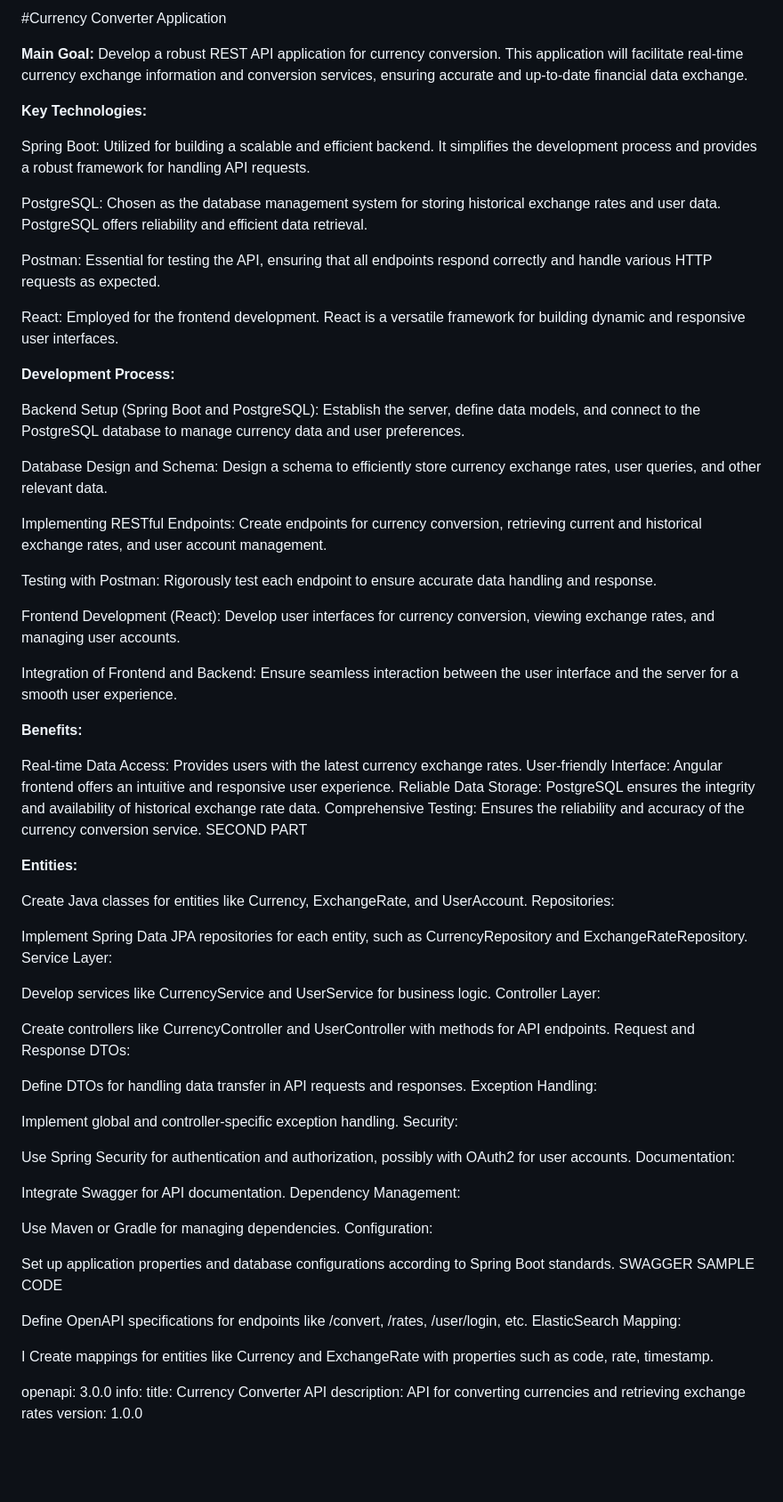
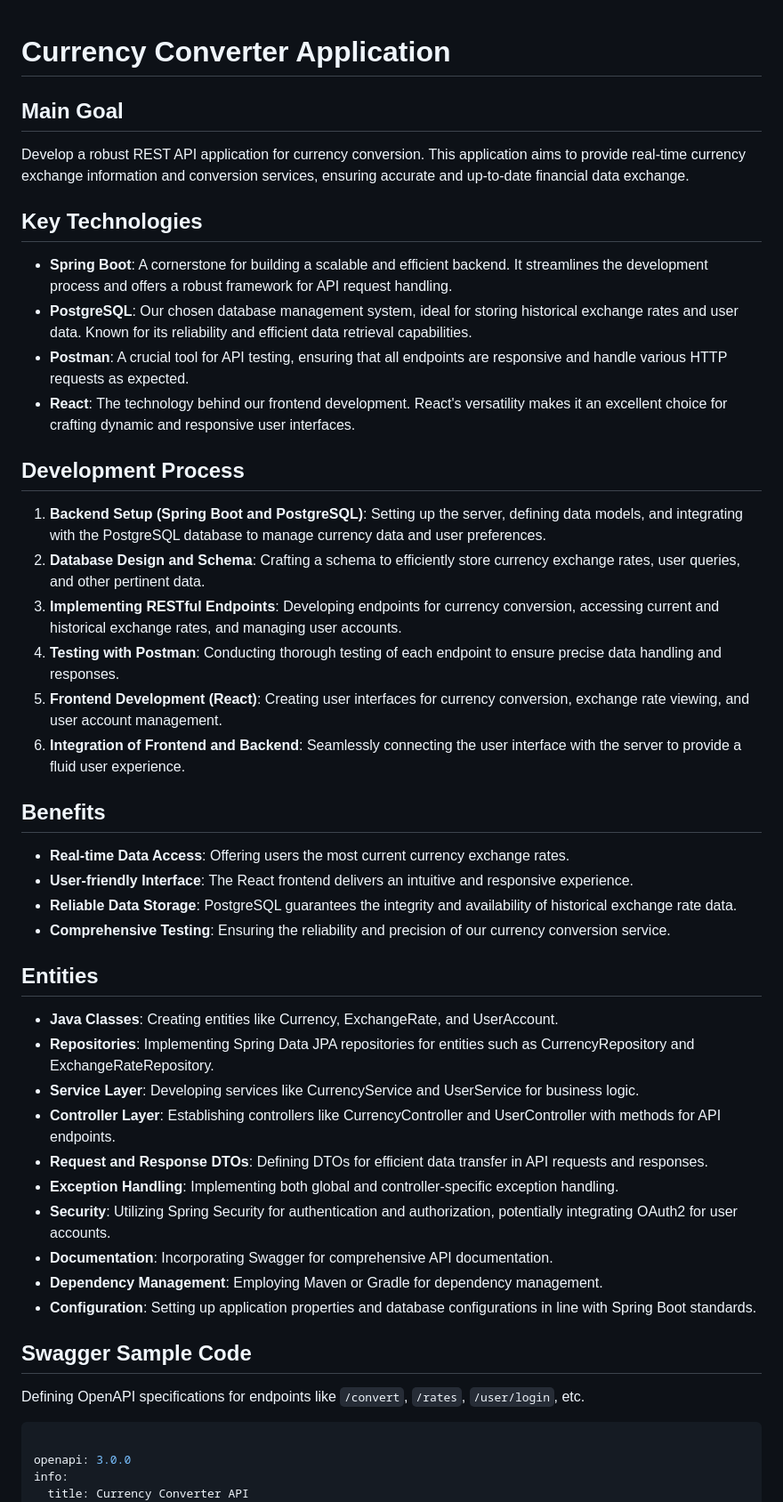
Before and after one commit to stefanweb03/currencyconverter, a Markdown page: readme.md, the part around one of its changes. Shown at 89% size. Rendered like a GitHub page; blank space fills up the shorter version.

````diff
--- a/readme.md
+++ b/readme.md
@@ -1,76 +1,50 @@
-#Currency Converter Application
 
-**Main Goal:**
-Develop a robust REST API application for currency conversion. This application will facilitate real-time currency exchange information and conversion services, ensuring accurate and up-to-date financial data exchange.
+# Currency Converter Application
 
-**Key Technologies:**
+## Main Goal
+Develop a robust REST API application for currency conversion. This application aims to provide real-time currency exchange information and conversion services, ensuring accurate and up-to-date financial data exchange.
 
-Spring Boot: Utilized for building a scalable and efficient backend. It simplifies the development process and provides a robust framework for handling API requests.
+## Key Technologies
 
-PostgreSQL: Chosen as the database management system for storing historical exchange rates and user data. PostgreSQL offers reliability and efficient data retrieval.
+- **Spring Boot**: A cornerstone for building a scalable and efficient backend. It streamlines the development process and offers a robust framework for API request handling.
+- **PostgreSQL**: Our chosen database management system, ideal for storing historical exchange rates and user data. Known for its reliability and efficient data retrieval capabilities.
+- **Postman**: A crucial tool for API testing, ensuring that all endpoints are responsive and handle various HTTP requests as expected.
+- **React**: The technology behind our frontend development. React's versatility makes it an excellent choice for crafting dynamic and responsive user interfaces.
 
-Postman: Essential for testing the API, ensuring that all endpoints respond correctly and handle various HTTP requests as expected.
+## Development Process
 
-React: Employed for the frontend development. React is a versatile framework for building dynamic and responsive user interfaces.
+1. **Backend Setup (Spring Boot and PostgreSQL)**: Setting up the server, defining data models, and integrating with the PostgreSQL database to manage currency data and user preferences.
+2. **Database Design and Schema**: Crafting a schema to efficiently store currency exchange rates, user queries, and other pertinent data.
+3. **Implementing RESTful Endpoints**: Developing endpoints for currency conversion, accessing current and historical exchange rates, and managing user accounts.
+4. **Testing with Postman**: Conducting thorough testing of each endpoint to ensure precise data handling and responses.
+5. **Frontend Development (React)**: Creating user interfaces for currency conversion, exchange rate viewing, and user account management.
+6. **Integration of Frontend and Backend**: Seamlessly connecting the user interface with the server to provide a fluid user experience.
 
-**Development Process:**
+## Benefits
 
-Backend Setup (Spring Boot and PostgreSQL): Establish the server, define data models, and connect to the PostgreSQL database to manage currency data and user preferences.
+- **Real-time Data Access**: Offering users the most current currency exchange rates.
+- **User-friendly Interface**: The React frontend delivers an intuitive and responsive experience.
+- **Reliable Data Storage**: PostgreSQL guarantees the integrity and availability of historical exchange rate data.
+- **Comprehensive Testing**: Ensuring the reliability and precision of our currency conversion service.
 
-Database Design and Schema: Design a schema to efficiently store currency exchange rates, user queries, and other relevant data.
+## Entities
 
-Implementing RESTful Endpoints: Create endpoints for currency conversion, retrieving current and historical exchange rates, and user account management.
+- **Java Classes**: Creating entities like Currency, ExchangeRate, and UserAccount.
+- **Repositories**: Implementing Spring Data JPA repositories for entities such as CurrencyRepository and ExchangeRateRepository.
+- **Service Layer**: Developing services like CurrencyService and UserService for business logic.
+- **Controller Layer**: Establishing controllers like CurrencyController and UserController with methods for API endpoints.
+- **Request and Response DTOs**: Defining DTOs for efficient data transfer in API requests and responses.
+- **Exception Handling**: Implementing both global and controller-specific exception handling.
+- **Security**: Utilizing Spring Security for authentication and authorization, potentially integrating OAuth2 for user accounts.
+- **Documentation**: Incorporating Swagger for comprehensive API documentation.
+- **Dependency Management**: Employing Maven or Gradle for dependency management.
+- **Configuration**: Setting up application properties and database configurations in line with Spring Boot standards.
 
-Testing with Postman: Rigorously test each endpoint to ensure accurate data handling and response.
+## Swagger Sample Code
 
-Frontend Development (React): Develop user interfaces for currency conversion, viewing exchange rates, and managing user accounts.
+Defining OpenAPI specifications for endpoints like `/convert`, `/rates`, `/user/login`, etc.
 
-Integration of Frontend and Backend: Ensure seamless interaction between the user interface and the server for a smooth user experience.
-
-**Benefits:**
-
-Real-time Data Access: Provides users with the latest currency exchange rates.
-User-friendly Interface: Angular frontend offers an intuitive and responsive user experience.
-Reliable Data Storage: PostgreSQL ensures the integrity and availability of historical exchange rate data.
-Comprehensive Testing: Ensures the reliability and accuracy of the currency conversion service.
-SECOND PART
-
-**Entities:**
-
-Create Java classes for entities like Currency, ExchangeRate, and UserAccount.
-Repositories:
-
-Implement Spring Data JPA repositories for each entity, such as CurrencyRepository and ExchangeRateRepository.
-Service Layer:
-
-Develop services like CurrencyService and UserService for business logic.
-Controller Layer:
-
-Create controllers like CurrencyController and UserController with methods for API endpoints.
-Request and Response DTOs:
-
-Define DTOs for handling data transfer in API requests and responses.
-Exception Handling:
-
-Implement global and controller-specific exception handling.
-Security:
-
-Use Spring Security for authentication and authorization, possibly with OAuth2 for user accounts.
-Documentation:
-
-Integrate Swagger for API documentation.
-Dependency Management:
-
-Use Maven or Gradle for managing dependencies.
-Configuration:
-
-Set up application properties and database configurations according to Spring Boot standards.
-SWAGGER SAMPLE CODE
-
-Define OpenAPI specifications for endpoints like /convert, /rates, /user/login, etc.
-ElasticSearch Mapping:
-
-I Create mappings for entities like Currency and ExchangeRate with properties such as code, rate, timestamp.
+```yaml
 
 openapi: 3.0.0
 info:
````
Also changed, not shown: other parts of readme.md (+21 -19 lines).
